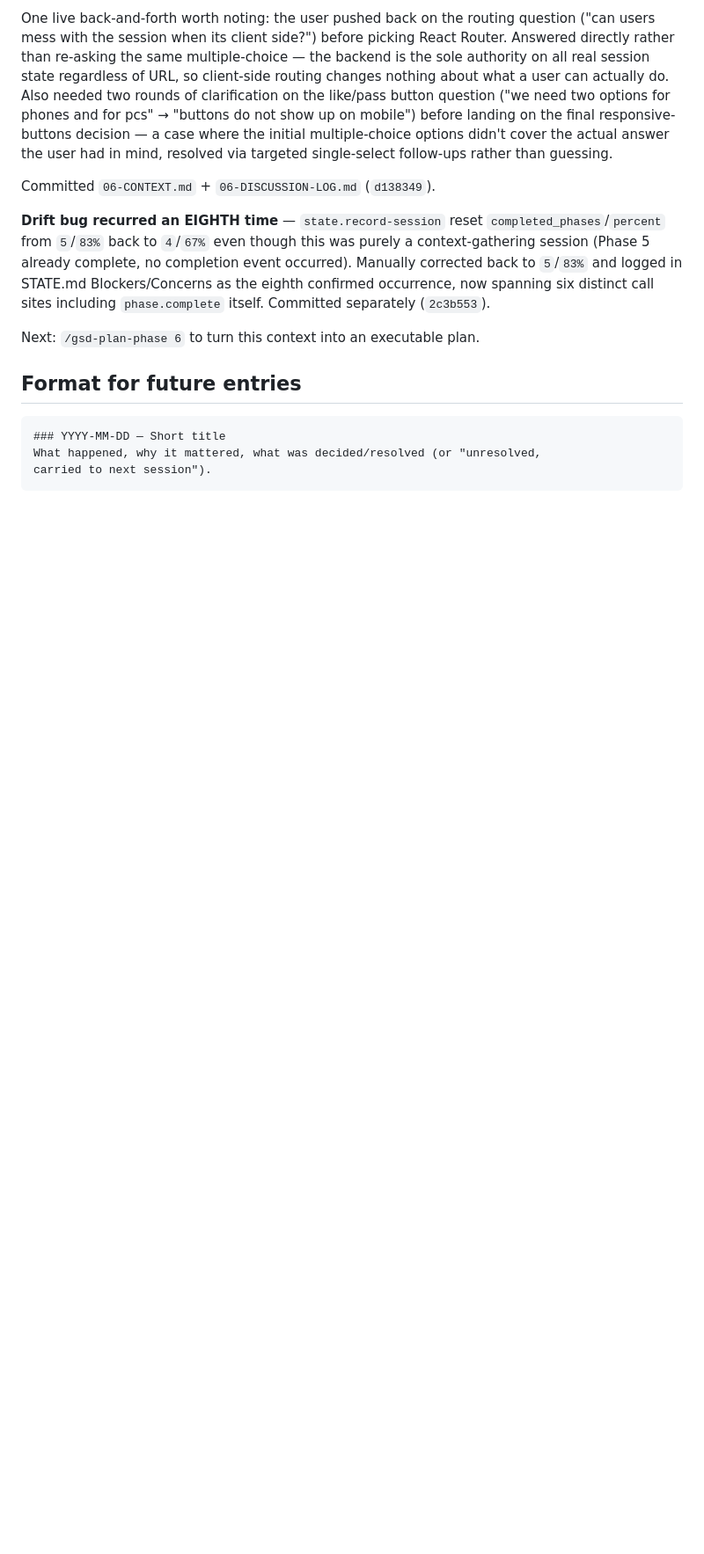
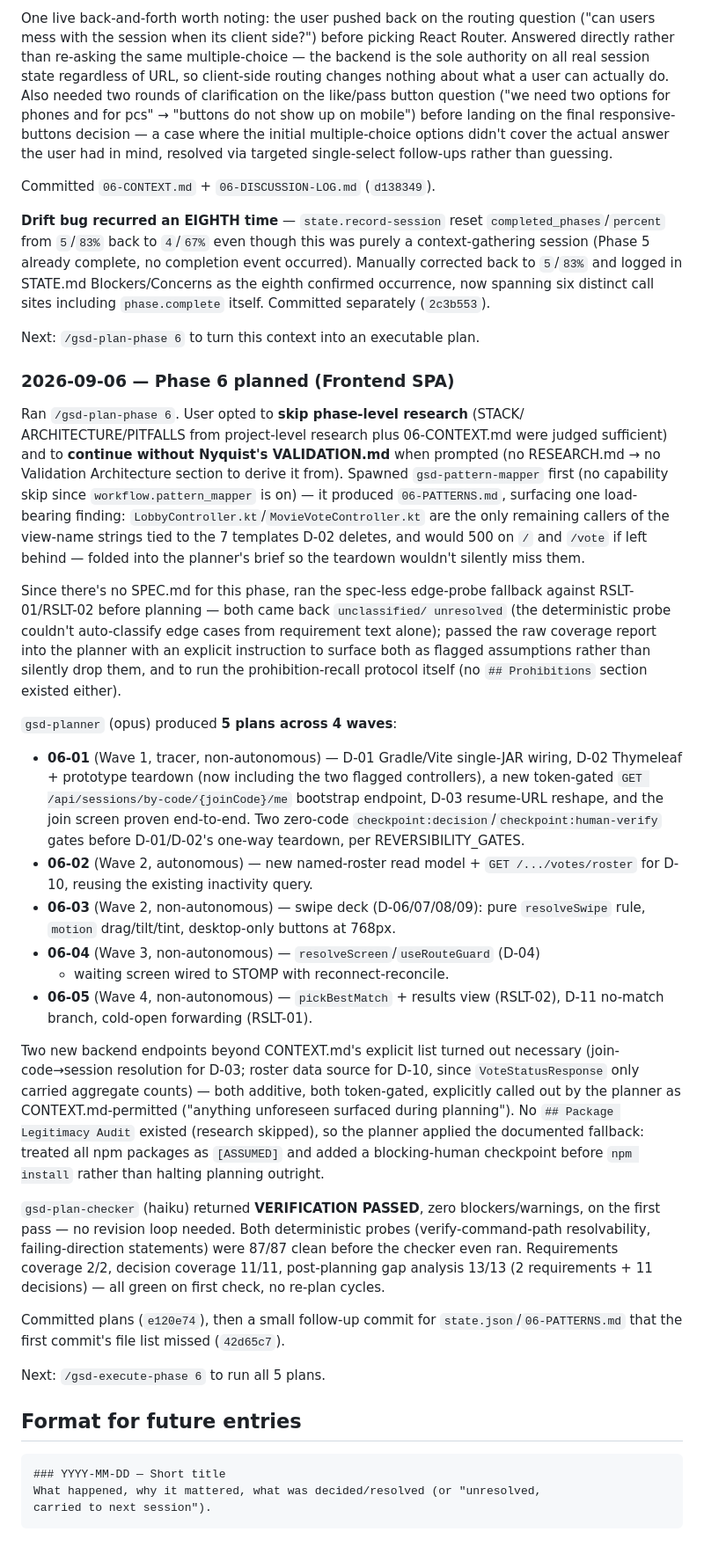
Before and after one commit to Singheskan/muvimatchr, a Markdown page: .planning/KANBAN.md, the part around one of its changes. Shown at 88% size. GitHub-like rendering; blank space fills up the shorter version.

Commit message:
docs(kanban): log phase 6 plan-phase session
Co-Authored-By: Claude Sonnet 5 <noreply@anthropic.com>
Claude-Session: https://claude.ai/code/session_01BwdJV7MFjJnP5mBLsADDjZ

````diff
--- a/.planning/KANBAN.md
+++ b/.planning/KANBAN.md
@@ -803,6 +804,66 @@ distinct call sites including `phase.complete` itself. Committed separately
 
 Next: `/gsd-plan-phase 6` to turn this context into an executable plan.
 
+### 2026-09-06 — Phase 6 planned (Frontend SPA)
+
+Ran `/gsd-plan-phase 6`. User opted to **skip phase-level research** (STACK/
+ARCHITECTURE/PITFALLS from project-level research plus 06-CONTEXT.md were
+judged sufficient) and to **continue without Nyquist's VALIDATION.md** when
+prompted (no RESEARCH.md → no Validation Architecture section to derive it
+from). Spawned `gsd-pattern-mapper` first (no capability skip since
+`workflow.pattern_mapper` is on) — it produced `06-PATTERNS.md`, surfacing one
+load-bearing finding: `LobbyController.kt`/`MovieVoteController.kt` are the
+only remaining callers of the view-name strings tied to the 7 templates D-02
+deletes, and would 500 on `/` and `/vote` if left behind — folded into the
+planner's brief so the teardown wouldn't silently miss them.
+
+Since there's no SPEC.md for this phase, ran the spec-less edge-probe fallback
+against RSLT-01/RSLT-02 before planning — both came back `unclassified/
+unresolved` (the deterministic probe couldn't auto-classify edge cases from
+requirement text alone); passed the raw coverage report into the planner with
+an explicit instruction to surface both as flagged assumptions rather than
+silently drop them, and to run the prohibition-recall protocol itself (no
+`## Prohibitions` section existed either).
+
+`gsd-planner` (opus) produced **5 plans across 4 waves**:
+- **06-01** (Wave 1, tracer, non-autonomous) — D-01 Gradle/Vite single-JAR
+  wiring, D-02 Thymeleaf + prototype teardown (now including the two flagged
+  controllers), a new token-gated `GET /api/sessions/by-code/{joinCode}/me`
+  bootstrap endpoint, D-03 resume-URL reshape, and the join screen proven
+  end-to-end. Two zero-code `checkpoint:decision`/`checkpoint:human-verify`
+  gates before D-01/D-02's one-way teardown, per REVERSIBILITY_GATES.
+- **06-02** (Wave 2, autonomous) — new named-roster read model +
+  `GET /.../votes/roster` for D-10, reusing the existing inactivity query.
+- **06-03** (Wave 2, non-autonomous) — swipe deck (D-06/07/08/09): pure
+  `resolveSwipe` rule, `motion` drag/tilt/tint, desktop-only buttons at 768px.
+- **06-04** (Wave 3, non-autonomous) — `resolveScreen`/`useRouteGuard` (D-04)
+  + waiting screen wired to STOMP with reconnect-reconcile.
+- **06-05** (Wave 4, non-autonomous) — `pickBestMatch` + results view
+  (RSLT-02), D-11 no-match branch, cold-open forwarding (RSLT-01).
+
+Two new backend endpoints beyond CONTEXT.md's explicit list turned out
+necessary (join-code→session resolution for D-03; roster data source for
+D-10, since `VoteStatusResponse` only carried aggregate counts) — both
+additive, both token-gated, explicitly called out by the planner as
+CONTEXT.md-permitted ("anything unforeseen surfaced during planning"). No
+`## Package Legitimacy Audit` existed (research skipped), so the planner
+applied the documented fallback: treated all npm packages as `[ASSUMED]` and
+added a blocking-human checkpoint before `npm install` rather than halting
+planning outright.
+
+`gsd-plan-checker` (haiku) returned **VERIFICATION PASSED**, zero
+blockers/warnings, on the first pass — no revision loop needed. Both
+deterministic probes (verify-command-path resolvability, failing-direction
+statements) were 87/87 clean before the checker even ran. Requirements
+coverage 2/2, decision coverage 11/11, post-planning gap analysis 13/13 (2
+requirements + 11 decisions) — all green on first check, no re-plan cycles.
+
+Committed plans (`e120e74`), then a small follow-up commit for
+`state.json`/`06-PATTERNS.md` that the first commit's file list missed
+(`42d65c7`).
+
+Next: `/gsd-execute-phase 6` to run all 5 plans.
+
 ## Format for future entries
 
 ```
````
Also changed, not shown: other parts of .planning/KANBAN.md (+2 -1 lines).
